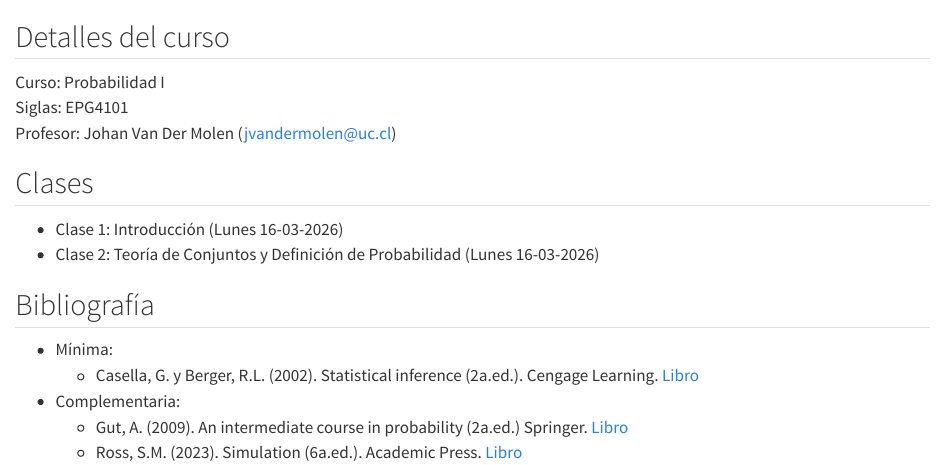
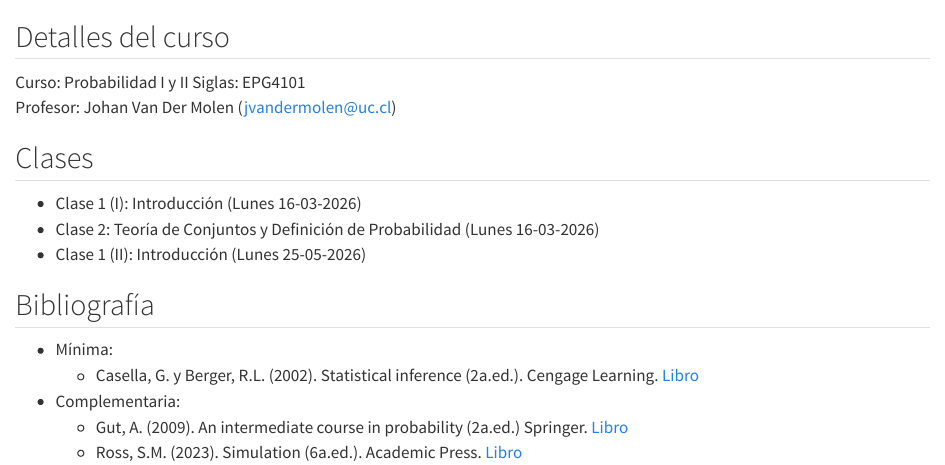
Before and after one commit to matiaspozod/Probabilidad_I, a Quarto document (index.qmd): the page in a window 1100 px wide, from its top. Rendered offline with R 4.5, knitr and Pandoc in place of Quarto, with nearby package versions.

Commit message:
Clase 1 Probabilidad II

```diff
--- a/_quarto.yml
+++ b/_quarto.yml
@@ -11,6 +11,7 @@ book:
     - clase_1.qmd
     - clase_2.qmd
     - clase_3.qmd
+    - clase_1_II.qmd
     - summary.qmd
     - references.qmd
 
--- a/index.qmd
+++ b/index.qmd
@@ -1,13 +1,14 @@
 ## Detalles del curso {.unnumbered}
 
-Curso: Probabilidad I
+Curso: Probabilidad I y II
 Siglas: EPG4101
 Profesor: Johan Van Der Molen (jvandermolen@uc.cl)
 
 ## Clases
 
-- Clase 1: Introducción (Lunes 16-03-2026)
+- Clase 1 (I): Introducción (Lunes 16-03-2026)
 - Clase 2: Teoría de Conjuntos y Definición de Probabilidad (Lunes 16-03-2026)
+- Clase 1 (II): Introducción (Lunes 25-05-2026)
 
 ## Bibliografía
 - Mínima:
```
Also changed, not shown: clase_1_II.qmd (added, +4 -0 lines), 4 other files.
